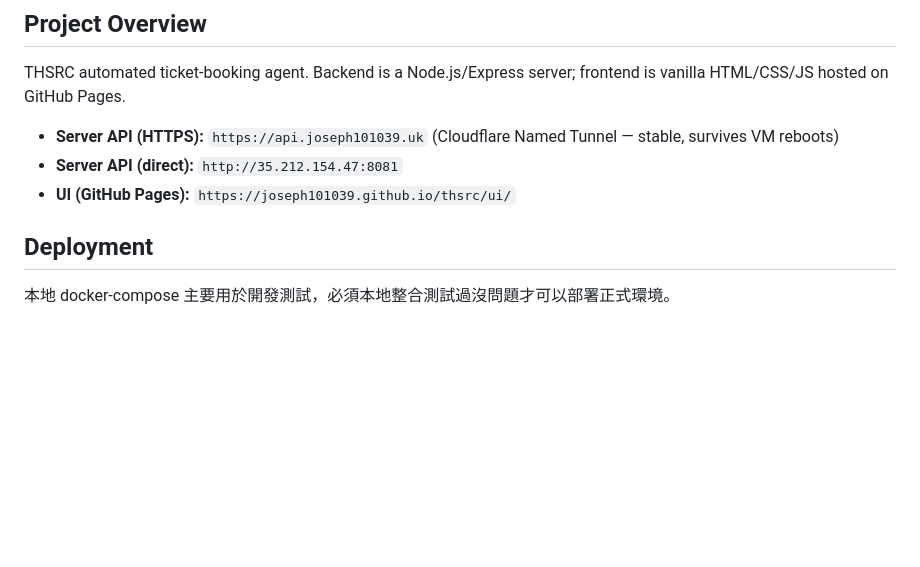
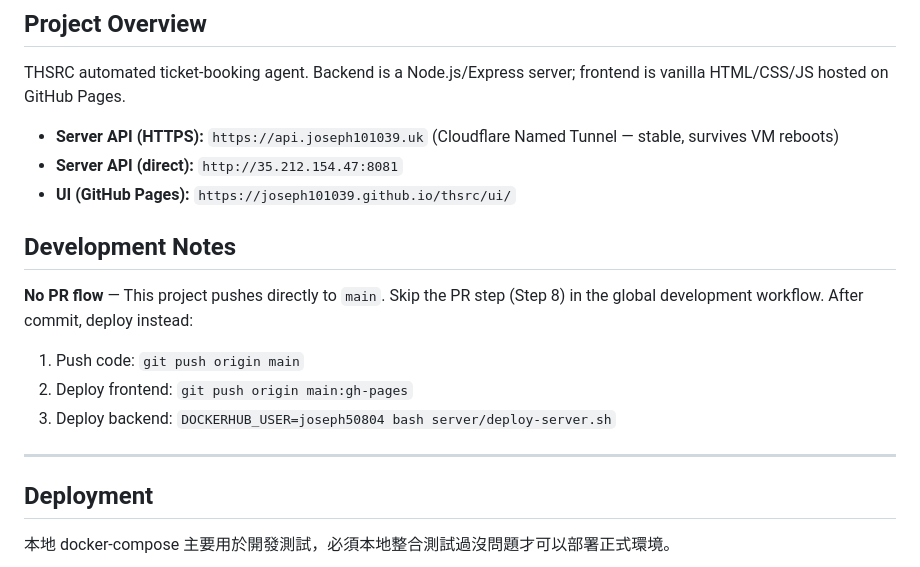
Before and after one commit to joseph101039/thsrc, a Markdown page: CLAUDE.md, the part around the change. GitHub-like rendering; blank space fills up the shorter version.

Commit message:
docs: 說明此專案無 PR 流程，直接 push main

```diff
--- a/CLAUDE.md
+++ b/CLAUDE.md
@@ -9,6 +9,15 @@ THSRC automated ticket-booking agent. Backend is a Node.js/Express server; front
 - **Server API (HTTPS):** `https://api.joseph101039.uk` (Cloudflare Named Tunnel — stable, survives VM reboots)
 - **Server API (direct):** `http://35.212.154.47:8081`
 - **UI (GitHub Pages):** `https://joseph101039.github.io/thsrc/ui/`
+
+## Development Notes
+
+**No PR flow** — This project pushes directly to `main`. Skip the PR step (Step 8) in the global development workflow. After commit, deploy instead:
+1. Push code: `git push origin main`
+2. Deploy frontend: `git push origin main:gh-pages`
+3. Deploy backend: `DOCKERHUB_USER=joseph50804 bash server/deploy-server.sh`
+
+---
 
 ## Deployment
 
```
